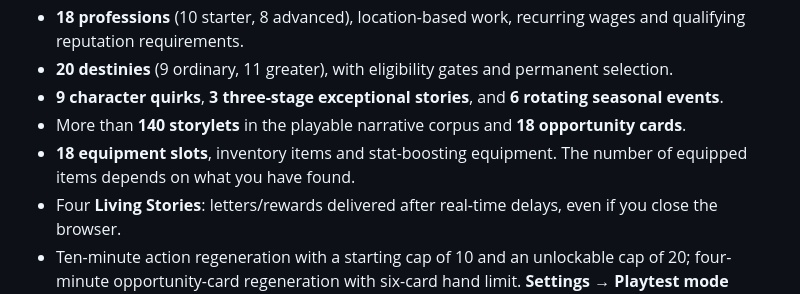
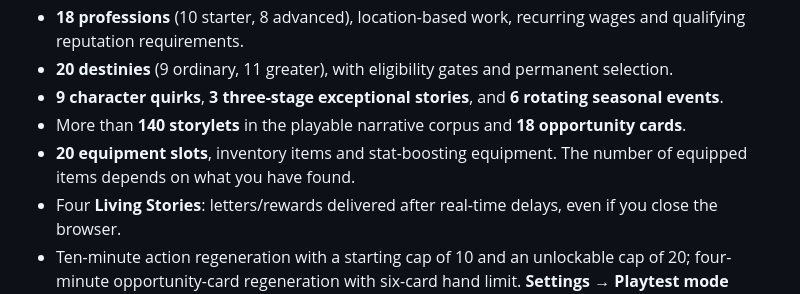
Before and after one commit to joshualparris/theUndercity, a Markdown page: README.md, the part around the change. Rendered like a GitHub page.

Commit message:
Correct published equipment slot count in playtest documentation

```diff
--- a/README.md
+++ b/README.md
@@ -22,7 +22,7 @@ The site is published from this repository on Vercel. No sign-in or payment is r
 - **20 destinies** (9 ordinary, 11 greater), with eligibility gates and permanent selection.
 - **9 character quirks**, **3 three-stage exceptional stories**, and **6 rotating seasonal events**.
 - More than **140 storylets** in the playable narrative corpus and **18 opportunity cards**.
-- **18 equipment slots**, inventory items and stat-boosting equipment. The number of equipped items depends on what you have found.
+- **20 equipment slots**, inventory items and stat-boosting equipment. The number of equipped items depends on what you have found.
 - Four **Living Stories**: letters/rewards delivered after real-time delays, even if you close the browser.
 - Ten-minute action regeneration with a starting cap of 10 and an unlockable cap of 20; four-minute opportunity-card regeneration with six-card hand limit. **Settings → Playtest mode** removes waiting/paid card-draw costs for testing.
 - Persistent consequences, a journal, delayed messages, recoverable injury/scandal/custody detours, a shop, local autosave, JSON import/export and adjustable reading size.
```
